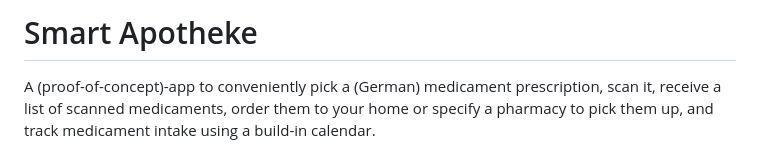
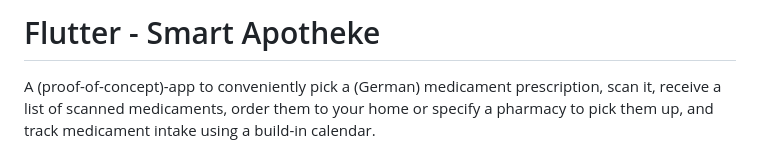
Before and after one commit to 97131004/Smart-Apotheke, a Markdown page: README.md, the part around the change. Rendered like a GitHub page.

```diff
--- a/README.md
+++ b/README.md
@@ -1,4 +1,4 @@
-# Smart Apotheke
+# Flutter - Smart Apotheke
 
 A (proof-of-concept)-app to conveniently pick a (German) medicament prescription, scan it, receive a list of scanned medicaments, order them to your home or specify a pharmacy to pick them up, and track medicament intake using a build-in calendar.
 
```
